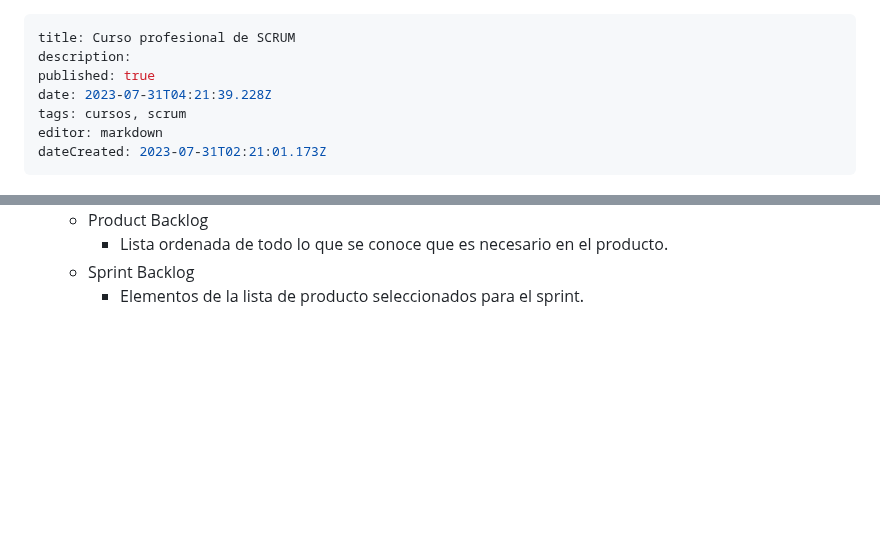
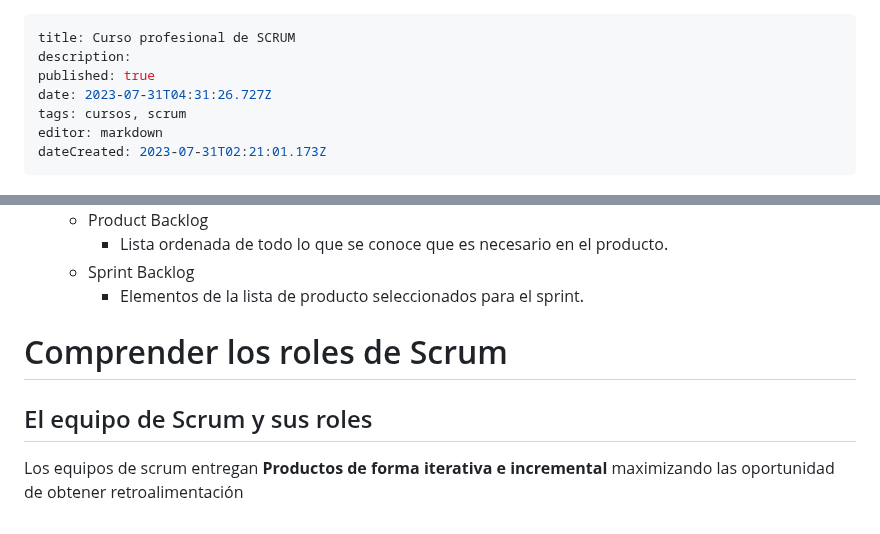
Before and after one commit to Fwxzxh/wiki, a Markdown page: Cursos/Scrum/Scrum.md, 2 parts joined by grey strips. Rendered like a GitHub page; blank space fills up the shorter version.

Commit message:
docs: update Cursos/Scrum/Scrum

```diff
--- a/Cursos/Scrum/Scrum.md
+++ b/Cursos/Scrum/Scrum.md
@@ -2,7 +2,7 @@
 title: Curso profesional de SCRUM
 description:
 published: true
-date: 2023-07-31T04:21:39.228Z
+date: 2023-07-31T04:31:26.727Z
 tags: cursos, scrum
 editor: markdown
 dateCreated: 2023-07-31T02:21:01.173Z
@@ -124,3 +124,8 @@ A la vez que entregan productos del máximo valor posible productiva y creativam
     - Lista ordenada de todo lo que se conoce que es necesario en el producto.
   - Sprint Backlog
     - Elementos de la lista de producto seleccionados para el sprint.
+
+# Comprender los roles de Scrum
+## El equipo de Scrum y sus roles
+
+Los equipos de scrum entregan **Productos de forma iterativa e incremental** maximizando las oportunidad de obtener retroalimentación
```
